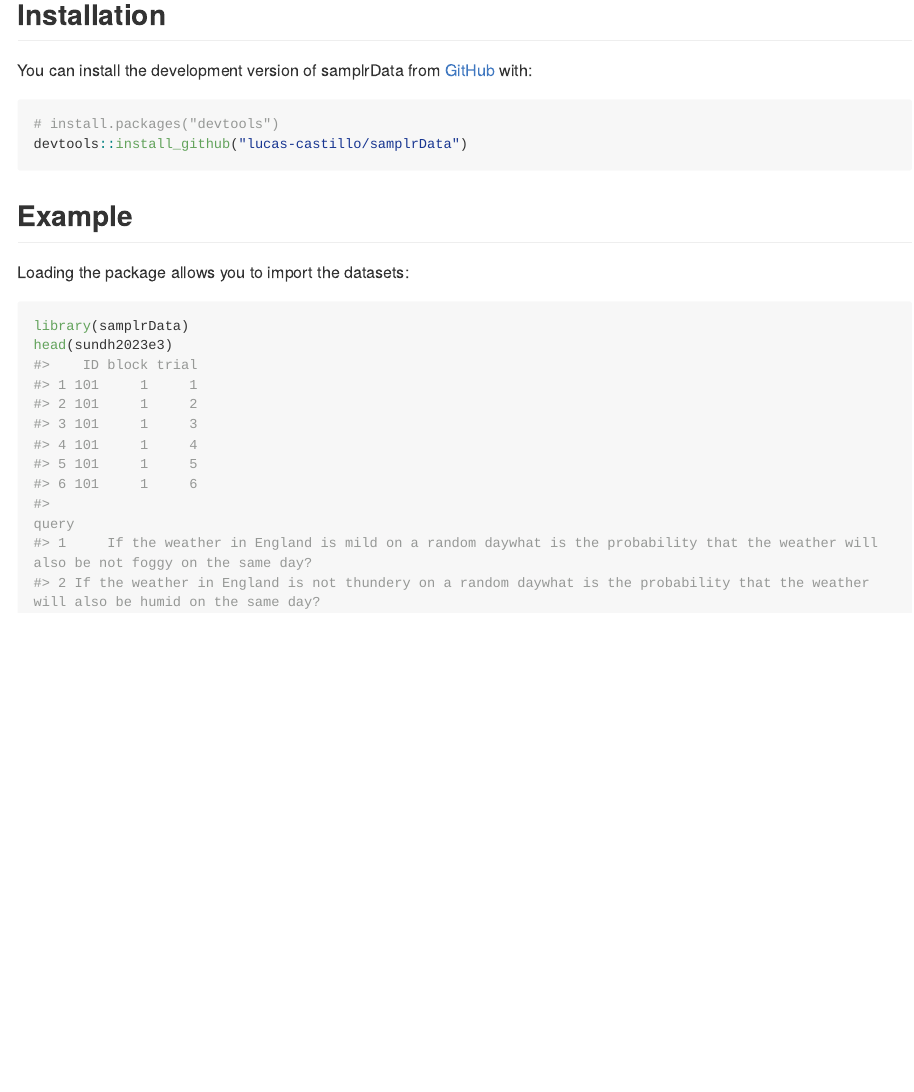
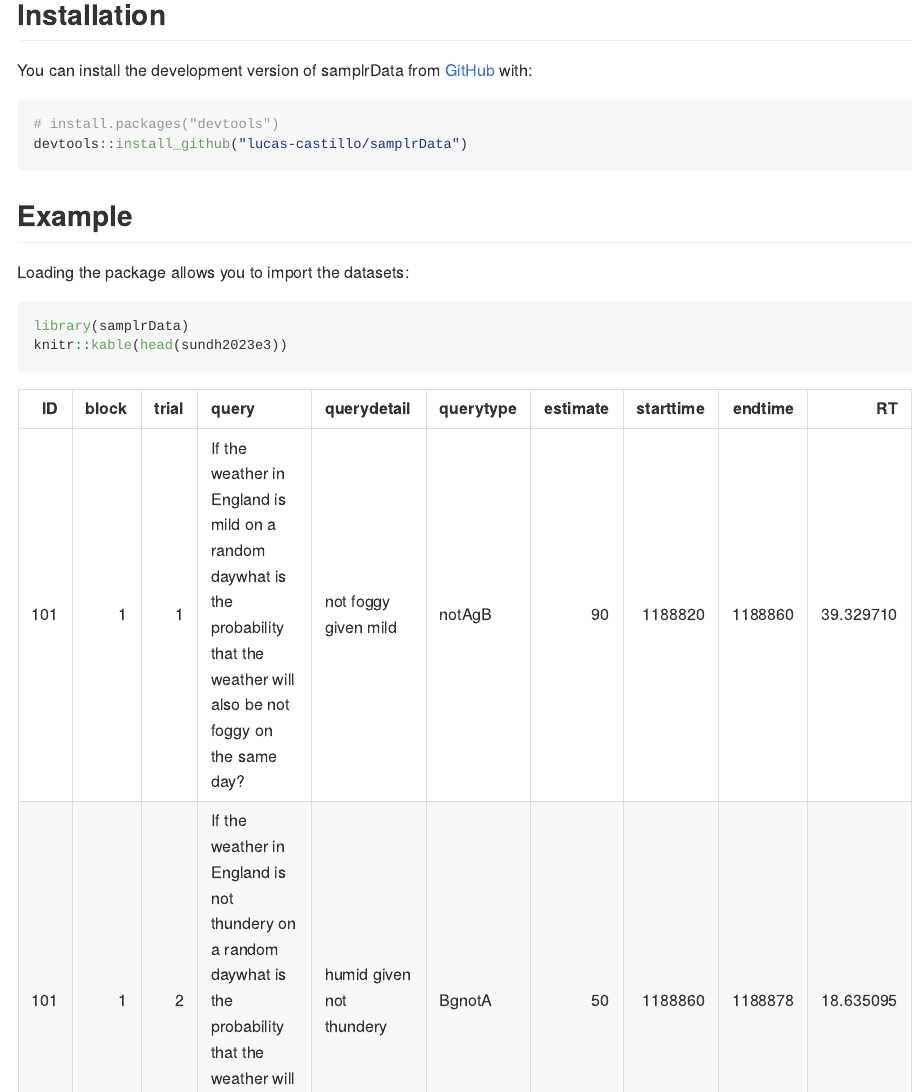
Before and after one commit to lucas-castillo/samplrData, an R Markdown document (README.Rmd): the page in a window 1100 px wide, from 160 px down. The pictures show the output file README.md that the author committed with the source, drawn offline in the style of GitHub; long lines of code are wrapped; badge pictures from the web are left out.

Commit message:
fix table looking ugly in README

````diff
--- a/README.Rmd
+++ b/README.Rmd
@@ -34,7 +34,7 @@ Loading the package allows you to import the datasets:
 
 ```{r example}
 library(samplrData)
-head(sundh2023e3)
+knitr::kable(head(sundh2023e3))
 ```
 
 Please read descriptions of the datasets in the reference section.
````
Also changed, not shown: README.md.
